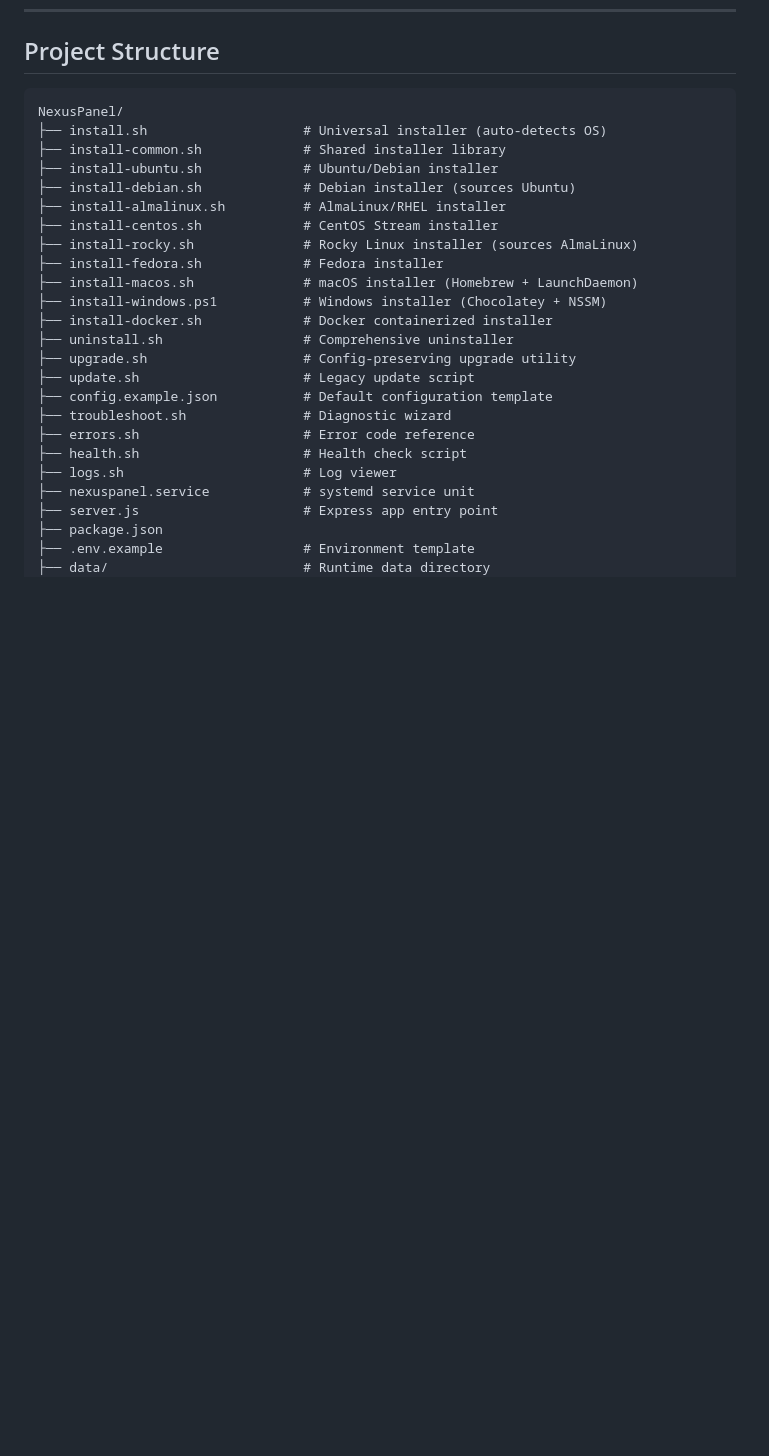
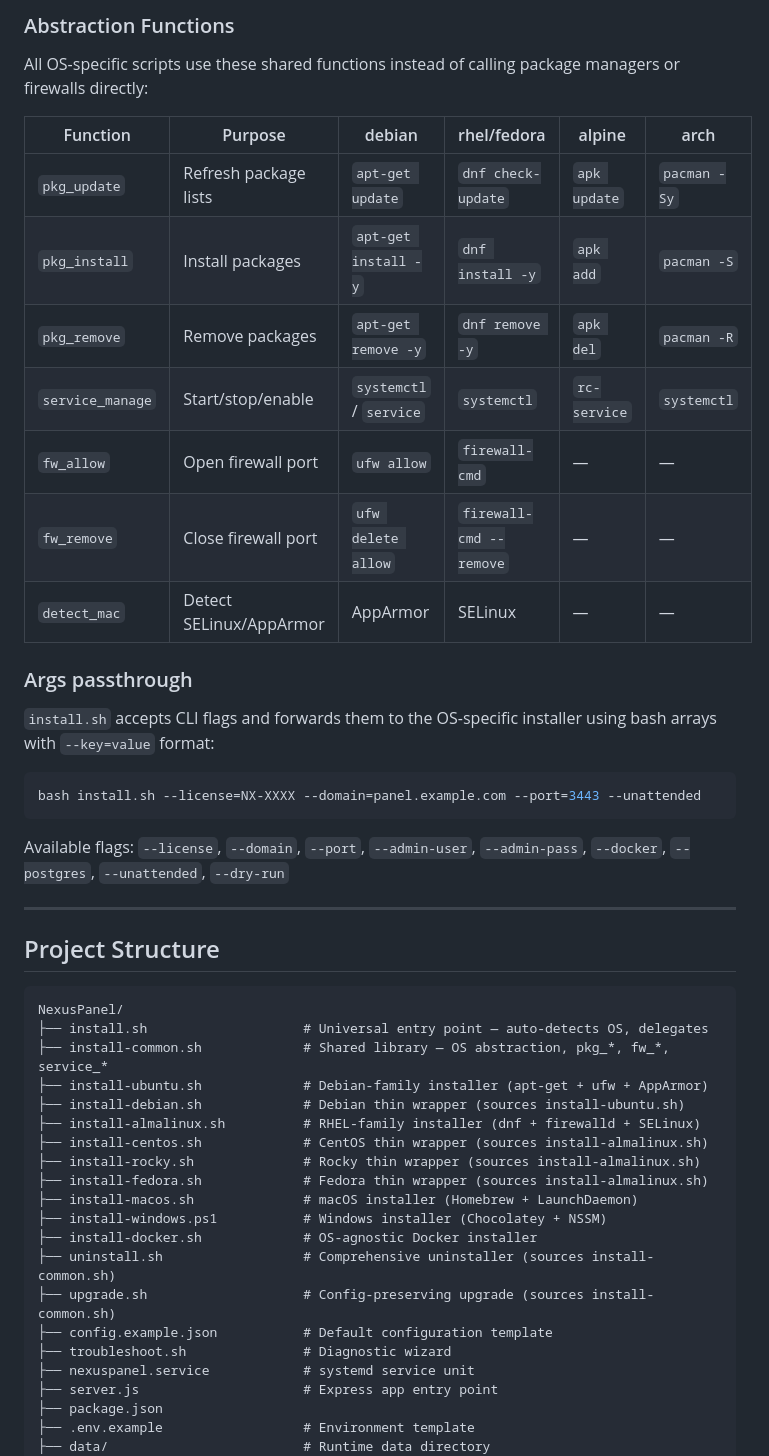
Before and after one commit to xuspanel/NexusPanel, a Markdown page: README.md, the part around one of its changes. Drawn GitHub-style; blank space fills up the shorter version.

Commit message:
Update README with installer architecture deep documentation

````diff
--- a/README.md
+++ b/README.md
@@ -288,26 +314,48 @@ sudo bash logs.sh
+### Abstraction Functions
+
+All OS-specific scripts use these shared functions instead of calling package managers or firewalls directly:
+
+| Function | Purpose | debian | rhel/fedora | alpine | arch |
+|---|---|---|---|---|---|
+| `pkg_update` | Refresh package lists | `apt-get update` | `dnf check-update` | `apk update` | `pacman -Sy` |
+| `pkg_install` | Install packages | `apt-get install -y` | `dnf install -y` | `apk add` | `pacman -S` |
+| `pkg_remove` | Remove packages | `apt-get remove -y` | `dnf remove -y` | `apk del` | `pacman -R` |
+| `service_manage` | Start/stop/enable | `systemctl` / `service` | `systemctl` | `rc-service` | `systemctl` |
+| `fw_allow` | Open firewall port | `ufw allow` | `firewall-cmd` | — | — |
+| `fw_remove` | Close firewall port | `ufw delete allow` | `firewall-cmd --remove` | — | — |
+| `detect_mac` | Detect SELinux/AppArmor | AppArmor | SELinux | — | — |
+
+### Args passthrough
+
+`install.sh` accepts CLI flags and forwards them to the OS-specific installer using bash arrays with `--key=value` format:
+
+```bash
+bash install.sh --license=NX-XXXX --domain=panel.example.com --port=3443 --unattended
+```
+
+Available flags: `--license`, `--domain`, `--port`, `--admin-user`, `--admin-pass`, `--docker`, `--postgres`, `--unattended`, `--dry-run`
+
+---
+
 ## Project Structure
 
 ```
 NexusPanel/
-├── install.sh                    # Universal installer (auto-detects OS)
-├── install-common.sh             # Shared installer library
-├── install-ubuntu.sh             # Ubuntu/Debian installer
-├── install-debian.sh             # Debian installer (sources Ubuntu)
-├── install-almalinux.sh          # AlmaLinux/RHEL installer
-├── install-centos.sh             # CentOS Stream installer
-├── install-rocky.sh              # Rocky Linux installer (sources AlmaLinux)
-├── install-fedora.sh             # Fedora installer
+├── install.sh                    # Universal entry point — auto-detects OS, delegates
+├── install-common.sh             # Shared library — OS abstraction, pkg_*, fw_*, service_*
+├── install-ubuntu.sh             # Debian-family installer (apt-get + ufw + AppArmor)
+├── install-debian.sh             # Debian thin wrapper (sources install-ubuntu.sh)
+├── install-almalinux.sh          # RHEL-family installer (dnf + firewalld + SELinux)
+├── install-centos.sh             # CentOS thin wrapper (sources install-almalinux.sh)
+├── install-rocky.sh              # Rocky thin wrapper (sources install-almalinux.sh)
+├── install-fedora.sh             # Fedora thin wrapper (sources install-almalinux.sh)
 ├── install-macos.sh              # macOS installer (Homebrew + LaunchDaemon)
 ├── install-windows.ps1           # Windows installer (Chocolatey + NSSM)
-├── install-docker.sh             # Docker containerized installer
-├── uninstall.sh                  # Comprehensive uninstaller
-├── upgrade.sh                    # Config-preserving upgrade utility
-├── update.sh                     # Legacy update script
+├── install-docker.sh             # OS-agnostic Docker installer
+├── uninstall.sh                  # Comprehensive uninstaller (sources install-common.sh)
+├── upgrade.sh                    # Config-preserving upgrade (sources install-common.sh)
 ├── config.example.json           # Default configuration template
 ├── troubleshoot.sh               # Diagnostic wizard
-├── errors.sh                     # Error code reference
-├── health.sh                     # Health check script
-├── logs.sh                       # Log viewer
 ├── nexuspanel.service            # systemd service unit
 ├── server.js                     # Express app entry point
 ├── package.json
````
Also changed, not shown: other parts of README.md (+63 -37 lines).
